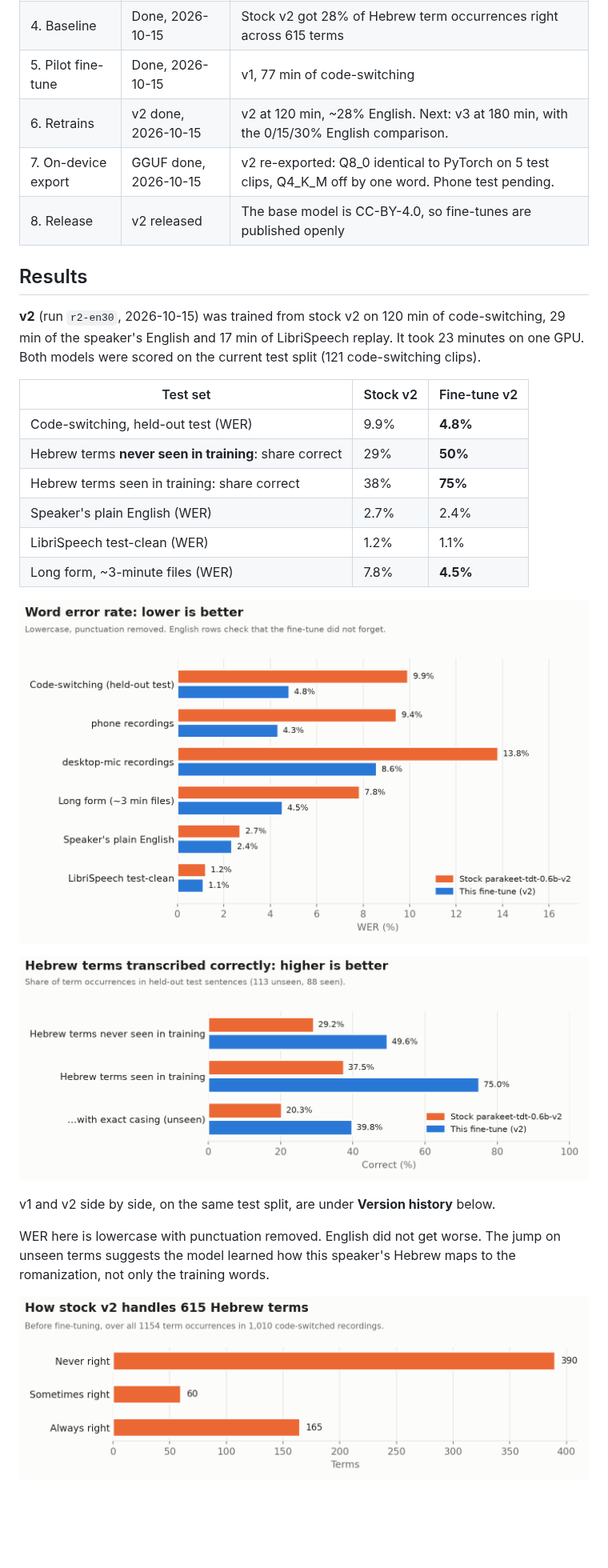
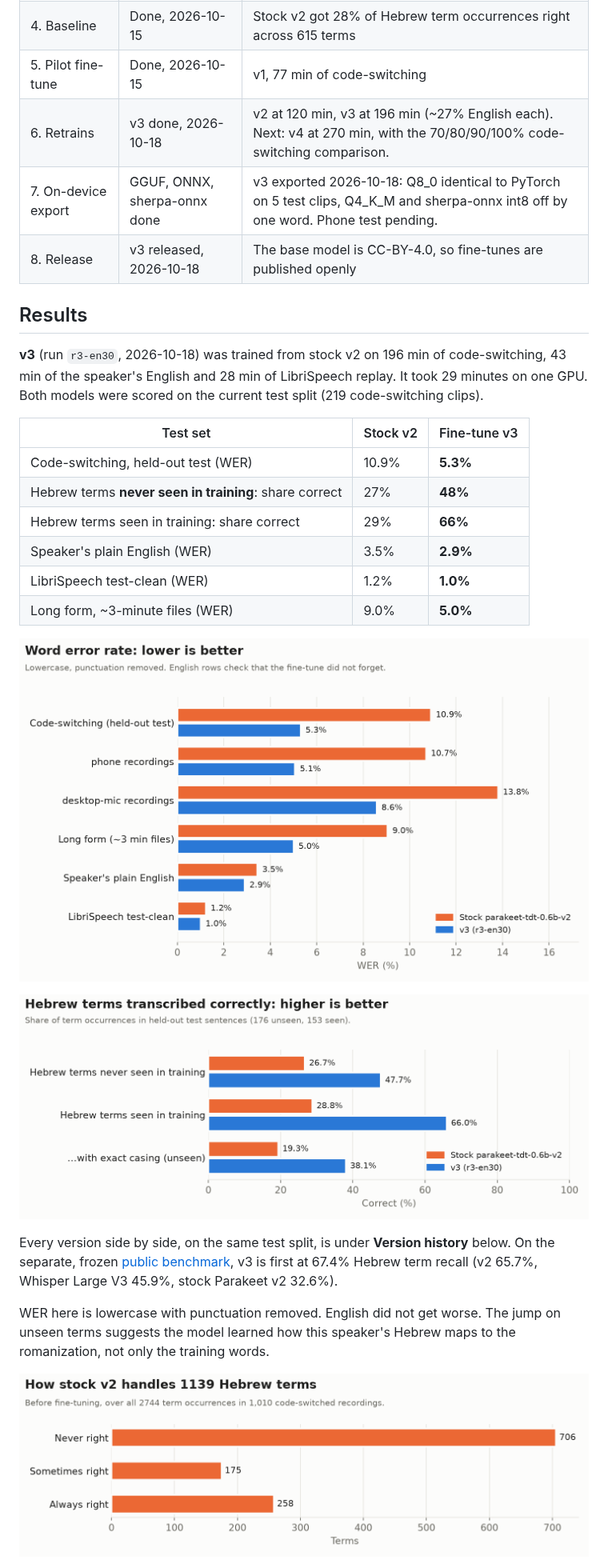
Before and after one commit to Hebrish-ASR/English-Hebrew-Codeswitching-Parakeet-Finetune, a Markdown page: README.md, the part around one of its changes. Shown at 80% size. Drawn GitHub-style; pictures changed too: figures/baseline_terms.png, figures/terms.png, figures/wer.png; blank space fills up the shorter version.

```diff
--- a/README.md
+++ b/README.md
@@ -150,30 +152,33 @@ clips, term-disjoint) and is never trained on.
 | 3. Data collection | **In progress** | See "Data so far" |
 | 4. Baseline | Done, 2026-10-15 | Stock v2 got 28% of Hebrew term occurrences right across 615 terms |
 | 5. Pilot fine-tune | Done, 2026-10-15 | v1, 77 min of code-switching |
-| 6. Retrains | v2 done, 2026-10-15 | v2 at 120 min, ~28% English. Next: v3 at 180 min, with the 0/15/30% English comparison. |
-| 7. On-device export | GGUF done, 2026-10-15 | v2 re-exported: Q8_0 identical to PyTorch on 5 test clips, Q4_K_M off by one word. Phone test pending. |
-| 8. Release | v2 released | The base model is CC-BY-4.0, so fine-tunes are published openly |
+| 6. Retrains | v3 done, 2026-10-18 | v2 at 120 min, v3 at 196 min (~27% English each). Next: v4 at 270 min, with the 70/80/90/100% code-switching comparison. |
+| 7. On-device export | GGUF, ONNX, sherpa-onnx done | v3 exported 2026-10-18: Q8_0 identical to PyTorch on 5 test clips, Q4_K_M and sherpa-onnx int8 off by one word. Phone test pending. |
+| 8. Release | v3 released, 2026-10-18 | The base model is CC-BY-4.0, so fine-tunes are published openly |
 
 ## Results
 
-**v2** (run `r2-en30`, 2026-10-15) was trained from stock v2 on 120 min of code-switching,
-29 min of the speaker's English and 17 min of LibriSpeech replay. It took 23 minutes on one
-GPU. Both models were scored on the current test split (121 code-switching clips).
+**v3** (run `r3-en30`, 2026-10-18) was trained from stock v2 on 196 min of code-switching,
+43 min of the speaker's English and 28 min of LibriSpeech replay. It took 29 minutes on one
+GPU. Both models were scored on the current test split (219 code-switching clips).
 
-| Test set | Stock v2 | Fine-tune v2 |
+| Test set | Stock v2 | Fine-tune v3 |
 |---|---|---|
-| Code-switching, held-out test (WER) | 9.9% | **4.8%** |
-| Hebrew terms **never seen in training**: share correct | 29% | **50%** |
-| Hebrew terms seen in training: share correct | 38% | **75%** |
-| Speaker's plain English (WER) | 2.7% | 2.4% |
-| LibriSpeech test-clean (WER) | 1.2% | 1.1% |
-| Long form, ~3-minute files (WER) | 7.8% | **4.5%** |
+| Code-switching, held-out test (WER) | 10.9% | **5.3%** |
+| Hebrew terms **never seen in training**: share correct | 27% | **48%** |
+| Hebrew terms seen in training: share correct | 29% | **66%** |
+| Speaker's plain English (WER) | 3.5% | **2.9%** |
+| LibriSpeech test-clean (WER) | 1.2% | **1.0%** |
+| Long form, ~3-minute files (WER) | 9.0% | **5.0%** |
 
 ![Word error rate, stock v2 vs the fine-tune](figures/wer.png)
 
 ![Hebrew terms transcribed correctly, stock v2 vs the fine-tune](figures/terms.png)
 
-v1 and v2 side by side, on the same test split, are under **Version history** below.
+Every version side by side, on the same test split, is under **Version history** below. On
+the separate, frozen [public benchmark](https://huggingface.co/spaces/danielrosehill/English-Hebrew-Codeswitching-ASR-Leaderboard),
+v3 is first at 67.4% Hebrew term recall (v2 65.7%, Whisper Large V3 45.9%, stock Parakeet
+v2 32.6%).
 
 WER here is lowercase with punctuation removed. English did not get worse. The jump on
 unseen terms suggests the model learned how this speaker's Hebrew maps to the
```
Also changed, not shown: other parts of README.md (+56 -52 lines), figures/versions_terms.png, figures/versions_wer.png.
